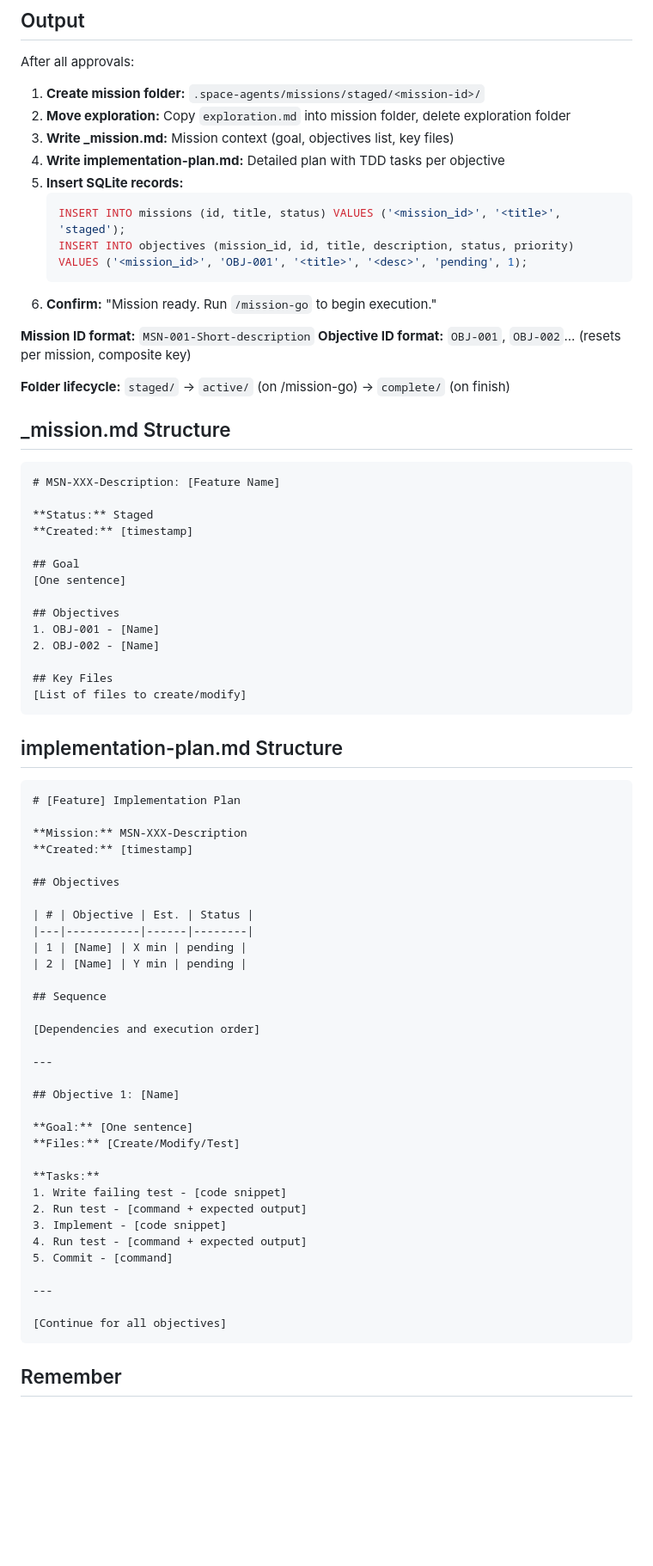
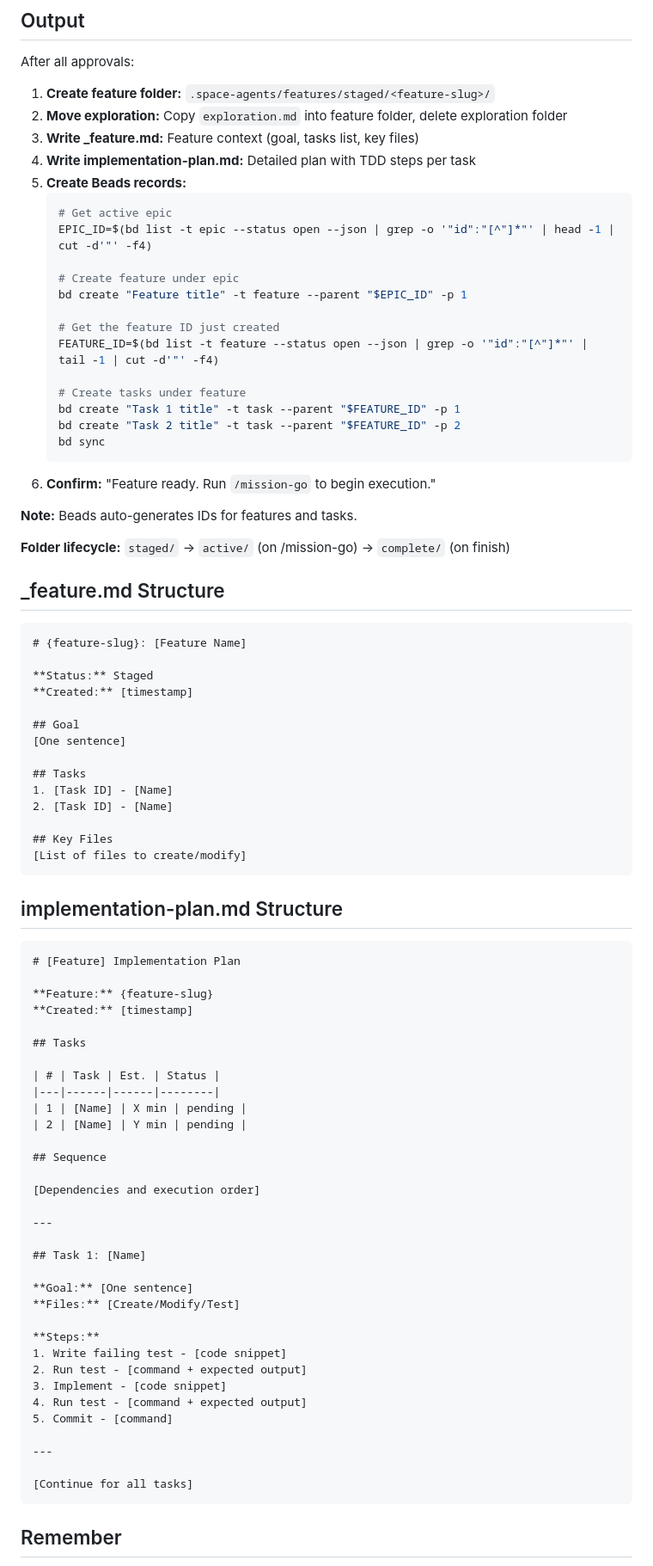
Before and after one commit to thebrownproject/space-agents, a Markdown page: skills/mission-brief/SKILL.md, the part around one of its changes. Shown at 86% size. Rendered like a GitHub page; blank space fills up the shorter version.

````diff
--- a/skills/mission-brief/SKILL.md
+++ b/skills/mission-brief/SKILL.md
@@ -121,27 +121,36 @@ This pattern applies to all objectives. Ready to write the plan?
 
 After all approvals:
 
-1. **Create mission folder:** `.space-agents/missions/staged/<mission-id>/`
-2. **Move exploration:** Copy `exploration.md` into mission folder, delete exploration folder
-3. **Write _mission.md:** Mission context (goal, objectives list, key files)
-4. **Write implementation-plan.md:** Detailed plan with TDD tasks per objective
-5. **Insert SQLite records:**
-   ```sql
-   INSERT INTO missions (id, title, status) VALUES ('<mission_id>', '<title>', 'staged');
-   INSERT INTO objectives (mission_id, id, title, description, status, priority)
-   VALUES ('<mission_id>', 'OBJ-001', '<title>', '<desc>', 'pending', 1);
+1. **Create feature folder:** `.space-agents/features/staged/<feature-slug>/`
+2. **Move exploration:** Copy `exploration.md` into feature folder, delete exploration folder
+3. **Write _feature.md:** Feature context (goal, tasks list, key files)
+4. **Write implementation-plan.md:** Detailed plan with TDD steps per task
+5. **Create Beads records:**
+   ```bash
+   # Get active epic
+   EPIC_ID=$(bd list -t epic --status open --json | grep -o '"id":"[^"]*"' | head -1 | cut -d'"' -f4)
+
+   # Create feature under epic
+   bd create "Feature title" -t feature --parent "$EPIC_ID" -p 1
+
+   # Get the feature ID just created
+   FEATURE_ID=$(bd list -t feature --status open --json | grep -o '"id":"[^"]*"' | tail -1 | cut -d'"' -f4)
+
+   # Create tasks under feature
+   bd create "Task 1 title" -t task --parent "$FEATURE_ID" -p 1
+   bd create "Task 2 title" -t task --parent "$FEATURE_ID" -p 2
+   bd sync
    ```
-6. **Confirm:** "Mission ready. Run `/mission-go` to begin execution."
+6. **Confirm:** "Feature ready. Run `/mission-go` to begin execution."
 
-**Mission ID format:** `MSN-001-Short-description`
-**Objective ID format:** `OBJ-001`, `OBJ-002`... (resets per mission, composite key)
+**Note:** Beads auto-generates IDs for features and tasks.
 
 **Folder lifecycle:** `staged/` → `active/` (on /mission-go) → `complete/` (on finish)
 
-## _mission.md Structure
+## _feature.md Structure
 
 ```markdown
-# MSN-XXX-Description: [Feature Name]
+# {feature-slug}: [Feature Name]
 
 **Status:** Staged
 **Created:** [timestamp]
@@ -149,9 +158,9 @@ After all approvals:
 ## Goal
 [One sentence]
 
-## Objectives
-1. OBJ-001 - [Name]
-2. OBJ-002 - [Name]
+## Tasks
+1. [Task ID] - [Name]
+2. [Task ID] - [Name]
 
 ## Key Files
 [List of files to create/modify]
@@ -162,13 +171,13 @@ After all approvals:
 ```markdown
 # [Feature] Implementation Plan
 
-**Mission:** MSN-XXX-Description
+**Feature:** {feature-slug}
 **Created:** [timestamp]
 
-## Objectives
+## Tasks
 
-| # | Objective | Est. | Status |
-|---|-----------|------|--------|
+| # | Task | Est. | Status |
+|---|------|------|--------|
 | 1 | [Name] | X min | pending |
 | 2 | [Name] | Y min | pending |
 
@@ -178,12 +187,12 @@ After all approvals:
 
 ---
 
-## Objective 1: [Name]
+## Task 1: [Name]
 
 **Goal:** [One sentence]
 **Files:** [Create/Modify/Test]
 
-**Tasks:**
+**Steps:**
 1. Write failing test - [code snippet]
 2. Run test - [command + expected output]
 3. Implement - [code snippet]
@@ -192,7 +201,7 @@ After all approvals:
 
 ---
 
-[Continue for all objectives]
+[Continue for all tasks]
 ```
 
 ## Remember
````
Also changed, not shown: other parts of skills/mission-brief/SKILL.md (+24 -24 lines).
